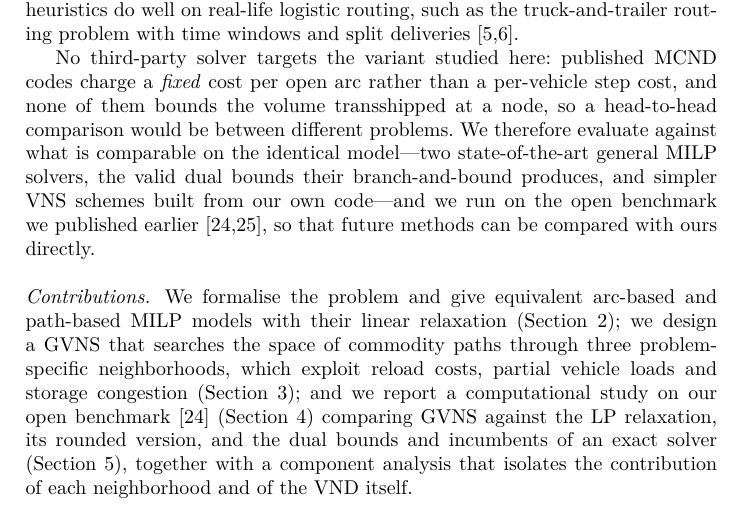
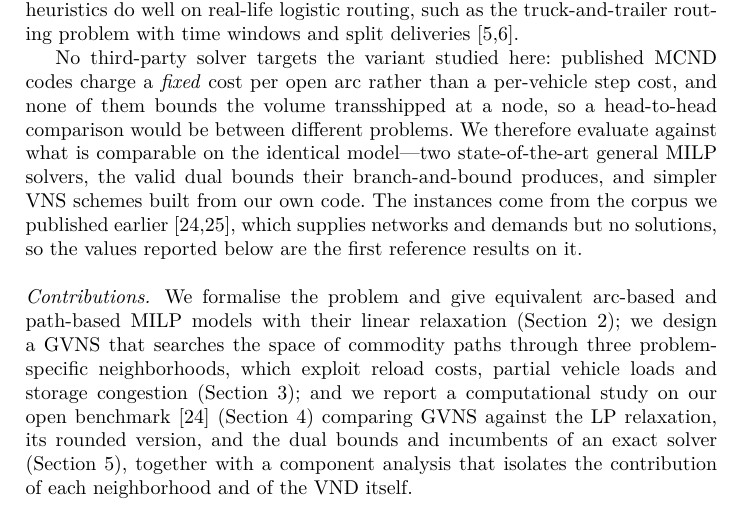
Before and after one commit to aponom84/Optimal-Logistic-Net, a LaTeX thesis (papers/GVNS/arxiv/logistics_gvns.tex): part of page 2 of 15, cut so that both start at the same text. Compiled offline with pdfLaTeX.

Commit message:
Describe the published corpus as instances only, not a benchmark with results
The earlier publication is an instance corpus -- a generator and a dataset
of networks and demands. It ships no solver and no reference solutions, so
"we run on the open benchmark we published earlier" overstated what it
provides.

Section 1 now says the instances come from that corpus, that it supplies
networks and demands but no solutions, and that the values reported here
are therefore the first reference results on it.

Co-Authored-By: Claude Opus 5 <noreply@anthropic.com>

```diff
--- a/papers/GVNS/arxiv/logistics_gvns.tex
+++ b/papers/GVNS/arxiv/logistics_gvns.tex
@@ -150,9 +150,9 @@ none of them bounds the volume transshipped at a node, so a head-to-head compari
 would be between different problems. We therefore evaluate against what is
 comparable on the identical model---two state-of-the-art general MILP solvers, the
 valid dual bounds their branch-and-bound produces, and simpler VNS schemes built
-from our own code---and we run on the open benchmark we published
-earlier~\cite{benchmark,benchmark-data}, so that future methods can be compared
-with ours directly.
+from our own code. The instances come from the corpus we published
+earlier~\cite{benchmark,benchmark-data}, which supplies networks and demands but no
+solutions, so the values reported below are the first reference results on it.
 
 \paragraph{Contributions.} We formalise the problem and give equivalent arc-based
 and path-based MILP models with their linear relaxation
```
Also changed, not shown: papers/GVNS/logistics_gvns.tex (+3 -3 lines), papers/GVNS/arxiv/logistics_gvns.pdf, papers/GVNS/logistics_gvns.pdf, papers/GVNS/logistics_gvns_arxiv.pdf, 1 other file.
